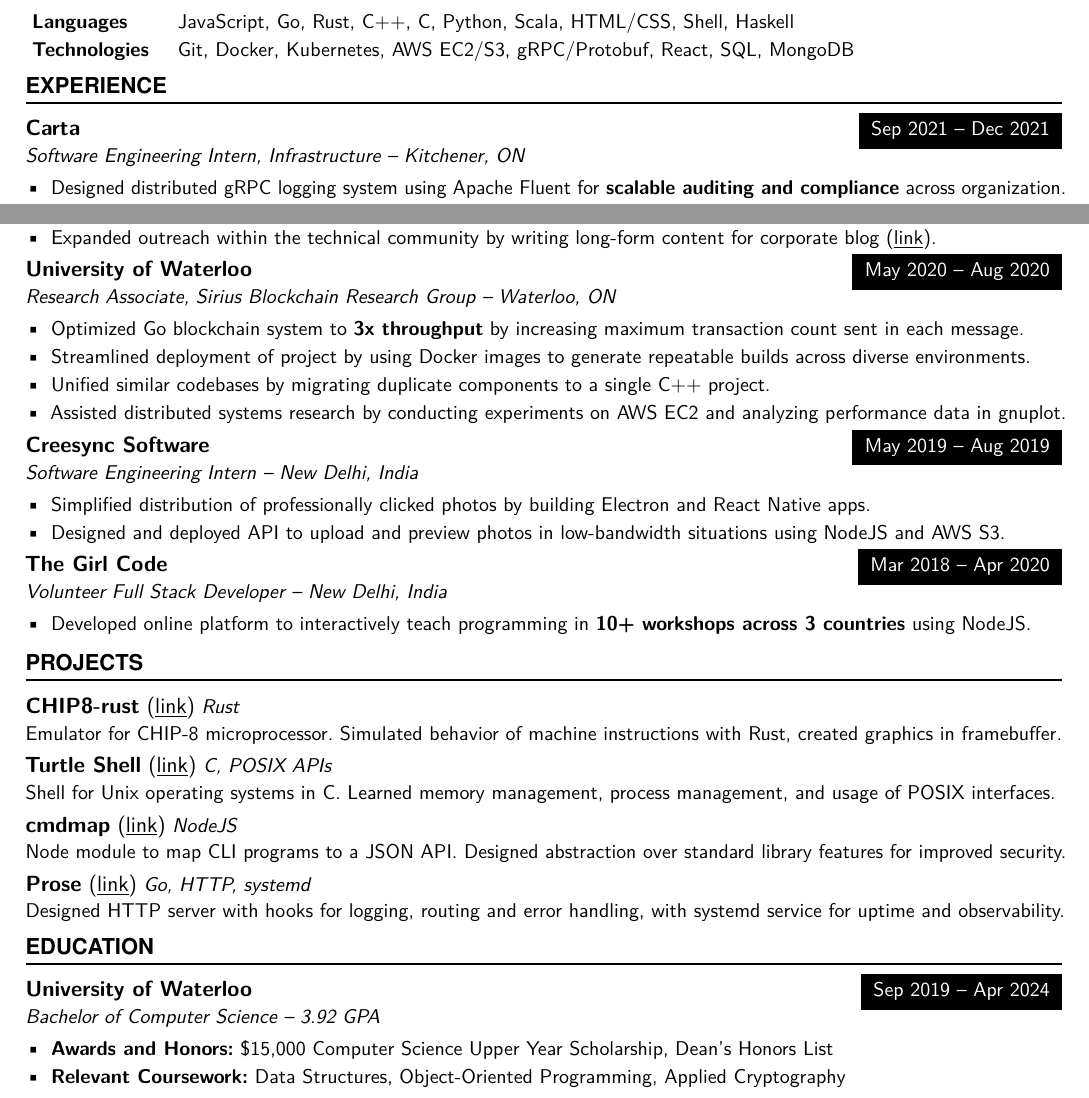
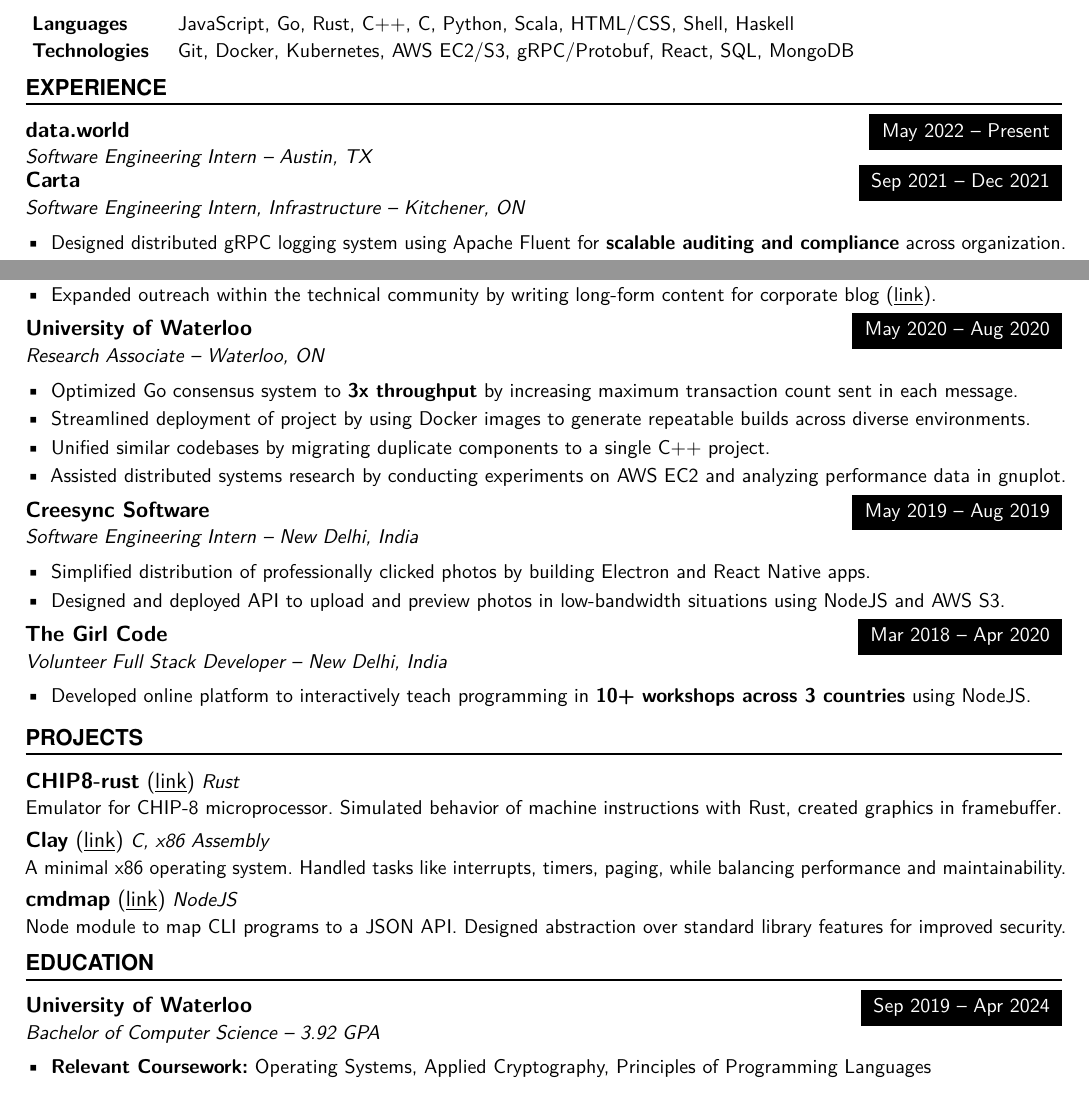
Before and after one commit to tendstofortytwo/me, a LaTeX CV (resume.tex): two parts of the page, joined at a grey line, cut so that both start at the same text. Compiled offline with pdfLaTeX.

Commit message:
resume: add data.world, clay
Signed-off-by: Naman Sood <mail@nsood.in>

```diff
--- a/resume.tex
+++ b/resume.tex
@@ -38,6 +38,11 @@
 \NewPart{Experience}{}
 \normalsize
 \WorkEntry
+{data.world}
+{May 2022 -- Present}
+{Software Engineering Intern -- Austin, TX}
+{}
+\WorkEntry
 {Carta}
 {Sep 2021 -- Dec 2021}
 {Software Engineering Intern, Infrastructure -- Kitchener, ON}
@@ -71,9 +76,9 @@
 \WorkEntry
 {University of Waterloo}
 {May 2020 -- Aug 2020}
-{Research Associate, Sirius Blockchain Research Group -- Waterloo, ON}
+{Research Associate -- Waterloo, ON}
 {\begin{itemize} \itemsep -1pt
-    \item Optimized Go blockchain system to \textbf{3x throughput} by increasing maximum transaction count sent in each message.
+    \item Optimized Go consensus system to \textbf{3x throughput} by increasing maximum transaction count sent in each message.
     \item Streamlined deployment of project by using Docker images to generate repeatable builds across diverse environments.
     \item Unified similar codebases by migrating duplicate components to a single  C++ project.
     \item Assisted distributed systems research by conducting experiments on AWS EC2 and analyzing performance data in gnuplot.
@@ -107,19 +112,20 @@
 {Emulator for CHIP-8 microprocessor. Simulated behavior of machine instructions with
 Rust, created graphics in framebuffer.}
 \vspace{1.5mm}
-\ProjectEntry{Turtle Shell}{https://github.com/tendstofortytwo/tsh}
-{C, POSIX APIs}
-{Shell for Unix operating systems in C. Learned memory management, process management,
-and usage of POSIX interfaces. }
+\ProjectEntry{Clay}{https://github.com/tendstofortytwo/clay}
+{C, x86 Assembly}
+{A minimal x86 operating system. Handled tasks like interrupts, timers,
+paging, while balancing performance and maintainability.}
+% \vspace{1.5mm}
+% \ProjectEntry{Turtle Shell}{https://github.com/tendstofortytwo/tsh}
+% {C, POSIX APIs}
+% {Shell for Unix operating systems in C. Learned memory management, process management,
+% and usage of POSIX interfaces. }
 \vspace{1.5mm}
 \ProjectEntry{cmdmap}{https://github.com/tendstofortytwo/cmdmap}
 {NodeJS}
 {Node module to map CLI programs to a JSON API. Designed abstraction over standard
 library features for improved security.}
-\vspace{1.5mm}
-\ProjectEntry{Prose}{https://github.com/tendstofortytwo/prose}
-{Go, HTTP, systemd}
-{Designed HTTP server with hooks for logging, routing and error handling, with systemd service for uptime and observability.}
 \vspace{1mm}
 
 %%% Education
@@ -130,10 +136,10 @@
 {Sep 2019 -- Apr 2024}
 {Bachelor of Computer Science -- 3.92 GPA}
 {\begin{itemize} \itemsep -1pt
-    \item {\bf Awards and Honors:} \$15,000 Computer Science Upper Year Scholarship, Dean's Honors List
+    % \item {\bf Awards and Honors:} \$15,000 Computer Science Upper Year Scholarship, Dean's Honors List
     % \item {\bf Mentor, StarterHacks 2020:} Provided technical and design advice in Canada's largest beginner-focused hackathon.
     % \item {\bf Editor, mathNEWS:} Provide news and recreation to student body via student publication of the Faculty of Mathematics.
-    \item {\bf Relevant Coursework:} Data Structures, Object-Oriented Programming, Applied Cryptography
+    \item {\bf Relevant Coursework:} Operating Systems, Applied Cryptography, Principles of Programming Languages
     \end{itemize}}
 \vspace{-2mm}
 
```
Also changed, not shown: resume.pdf.
